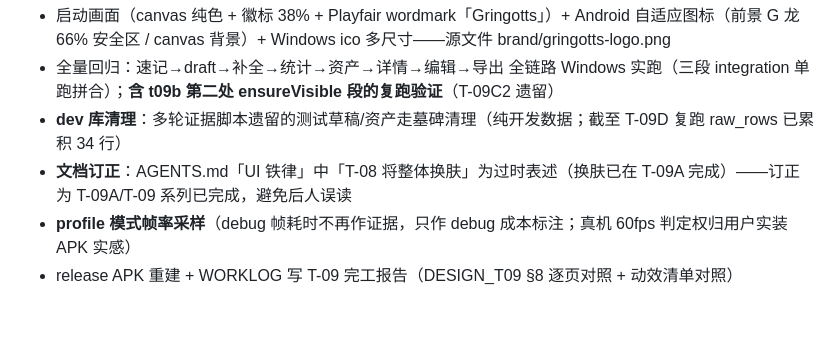
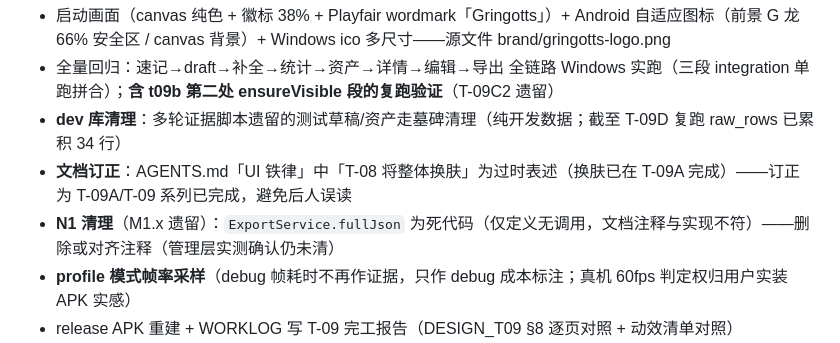
Before and after one commit to ZileiC/gringotts, a Markdown page: TICKETS_M1.md, the part around the change. GitHub-like rendering; blank space fills up the shorter version.

Commit message:
T-09E ticket: add N1 dead-code cleanup (management-verified still present)

```diff
--- a/TICKETS_M1.md
+++ b/TICKETS_M1.md
@@ -58,6 +58,7 @@
 - 全量回归：速记→draft→补全→统计→资产→详情→编辑→导出 全链路 Windows 实跑（三段 integration 单跑拼合）；**含 t09b 第二处 ensureVisible 段的复跑验证**（T-09C2 遗留）
 - **dev 库清理**：多轮证据脚本遗留的测试草稿/资产走墓碑清理（纯开发数据；截至 T-09D 复跑 raw_rows 已累积 34 行）
 - **文档订正**：AGENTS.md「UI 铁律」中「T-08 将整体换肤」为过时表述（换肤已在 T-09A 完成）——订正为 T-09A/T-09 系列已完成，避免后人误读
+- **N1 清理**（M1.x 遗留）：`ExportService.fullJson` 为死代码（仅定义无调用，文档注释与实现不符）——删除或对齐注释（管理层实测确认仍未清）
 - **profile 模式帧率采样**（debug 帧耗时不再作证据，只作 debug 成本标注；真机 60fps 判定权归用户实装 APK 实感）
 - release APK 重建 + WORKLOG 写 T-09 完工报告（DESIGN_T09 §8 逐页对照 + 动效清单对照）
 - 不包含：AI 能力、预算、周期账单、加密、截屏解析、账户、多币种（负范围不变）
```
